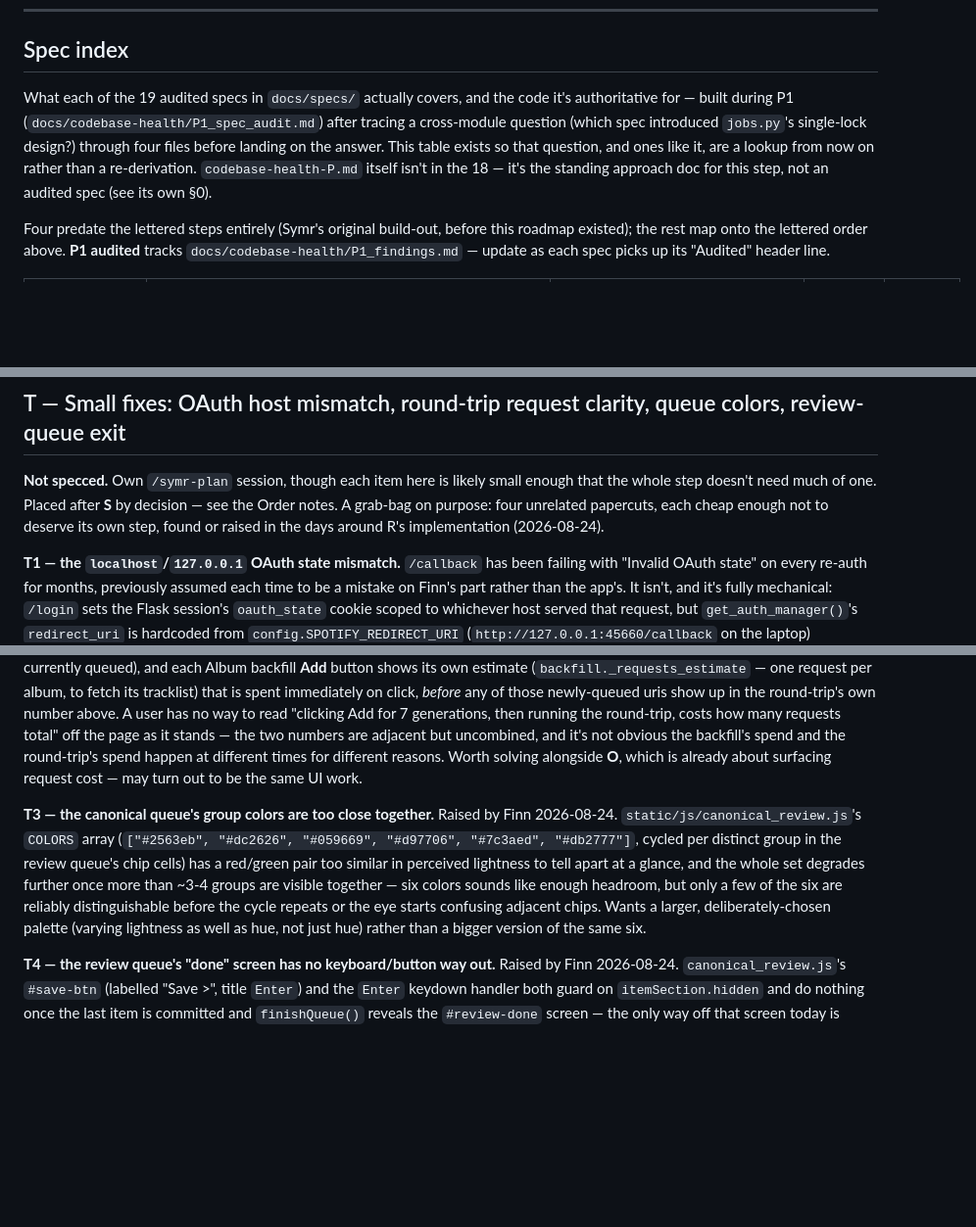
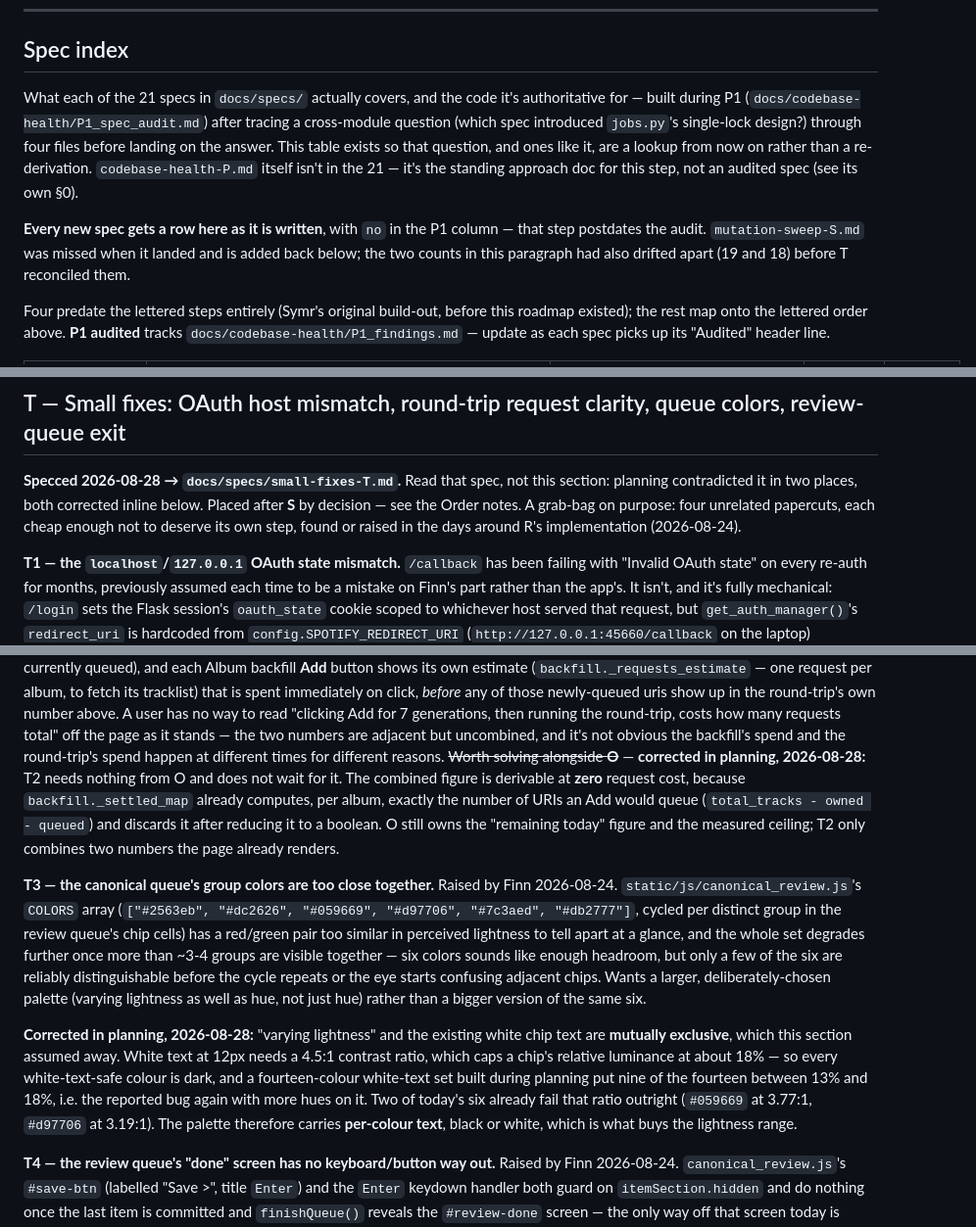
Before and after one commit to FinnE145/Spotify-Manager, a Markdown page: docs/Planning/roadmap.md, 3 parts joined by grey strips. Shown at 98% size. Rendered like a GitHub page; blank space fills up the shorter version.

Commit message:
Roadmap: mark T specced, correct its T2/T3 claims, restore the spec index; fix CLAUDE.md's SECRET_KEY line

```diff
--- a/docs/Planning/roadmap.md
+++ b/docs/Planning/roadmap.md
@@ -10,12 +10,16 @@
 
 ## Spec index
 
-What each of the 19 audited specs in `docs/specs/` actually covers, and the code it's
+What each of the 21 specs in `docs/specs/` actually covers, and the code it's
 authoritative for — built during P1 (`docs/codebase-health/P1_spec_audit.md`) after tracing a
 cross-module question (which spec introduced `jobs.py`'s single-lock design?) through four
 files before landing on the answer. This table exists so that question, and ones like it, are
 a lookup from now on rather than a re-derivation. `codebase-health-P.md` itself isn't in the
-18 — it's the standing approach doc for this step, not an audited spec (see its own §0).
+21 — it's the standing approach doc for this step, not an audited spec (see its own §0).
+
+**Every new spec gets a row here as it is written**, with `no` in the P1 column — that step
+postdates the audit. `mutation-sweep-S.md` was missed when it landed and is added back below;
+the two counts in this paragraph had also drifted apart (19 and 18) before T reconciled them.
 
 Four predate the lettered steps entirely (Symr's original build-out, before this roadmap
 existed); the rest map onto the lettered order above. **P1 audited** tracks
@@ -1016,10 +1022,11 @@ count and nothing left is as dense as `scoring.py`. Adding the SQL pass below br
 
 ## T — Small fixes: OAuth host mismatch, round-trip request clarity, queue colors, review-queue exit
 
-**Not specced.** Own `/symr-plan` session, though each item here is likely small enough that the
-whole step doesn't need much of one. Placed after **S** by decision — see the Order notes. A
-grab-bag on purpose: four unrelated papercuts, each cheap enough not to deserve its own step,
-found or raised in the days around R's implementation (2026-08-24).
+**Specced 2026-08-28 → `docs/specs/small-fixes-T.md`.** Read that spec, not this section:
+planning contradicted it in two places, both corrected inline below. Placed after **S** by
+decision — see the Order notes. A grab-bag on purpose: four unrelated papercuts, each cheap
+enough not to deserve its own step, found or raised in the days around R's implementation
+(2026-08-24).
 
 **T1 — the `localhost`/`127.0.0.1` OAuth state mismatch.** `/callback` has been failing with
 "Invalid OAuth state" on every re-auth for months, previously assumed each time to be a mistake
@@ -1048,8 +1055,12 @@ immediately on click, *before* any of those newly-queued uris show up in the rou
 number above. A user has no way to read "clicking Add for 7 generations, then running the
 round-trip, costs how many requests total" off the page as it stands — the two numbers are
 adjacent but uncombined, and it's not obvious the backfill's spend and the round-trip's spend
-happen at different times for different reasons. Worth solving alongside **O**, which is already
-about surfacing request cost — may turn out to be the same UI work.
+happen at different times for different reasons. ~~Worth solving alongside **O**~~ — **corrected
+in planning, 2026-08-28:** T2 needs nothing from O and does not wait for it. The combined figure
+is derivable at **zero** request cost, because `backfill._settled_map` already computes, per
+album, exactly the number of URIs an Add would queue (`total_tracks - owned - queued`) and
+discards it after reducing it to a boolean. O still owns the "remaining today" figure and the
+measured ceiling; T2 only combines two numbers the page already renders.
 
 **T3 — the canonical queue's group colors are too close together.** Raised by Finn 2026-08-24.
 `static/js/canonical_review.js`'s `COLORS` array (`["#2563eb", "#dc2626", "#059669", "#d97706",
@@ -1059,6 +1070,14 @@ degrades further once more than ~3-4 groups are visible together — six colors
 enough headroom, but only a few of the six are reliably distinguishable before the cycle repeats
 or the eye starts confusing adjacent chips. Wants a larger, deliberately-chosen palette (varying
 lightness as well as hue, not just hue) rather than a bigger version of the same six.
+
+**Corrected in planning, 2026-08-28:** "varying lightness" and the existing white chip text are
+**mutually exclusive**, which this section assumed away. White text at 12px needs a 4.5:1
+contrast ratio, which caps a chip's relative luminance at about 18% — so every white-text-safe
+colour is dark, and a fourteen-colour white-text set built during planning put nine of the
+fourteen between 13% and 18%, i.e. the reported bug again with more hues on it. Two of today's
+six already fail that ratio outright (`#059669` at 3.77:1, `#d97706` at 3.19:1). The palette
+therefore carries **per-colour text**, black or white, which is what buys the lightness range.
 
 **T4 — the review queue's "done" screen has no keyboard/button way out.** Raised by Finn
 2026-08-24. `canonical_review.js`'s `#save-btn` (labelled "Save >", title `Enter`) and the
```
Also changed, not shown: other parts of docs/Planning/roadmap.md (+2 -0 lines), CLAUDE.md (+1 -1 lines).
